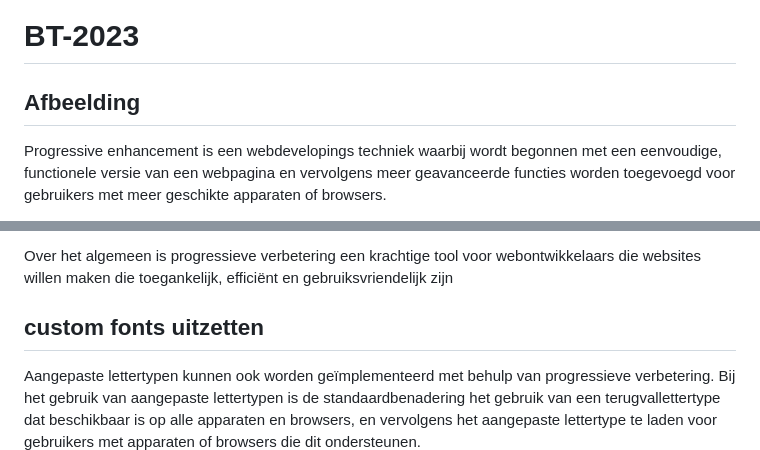
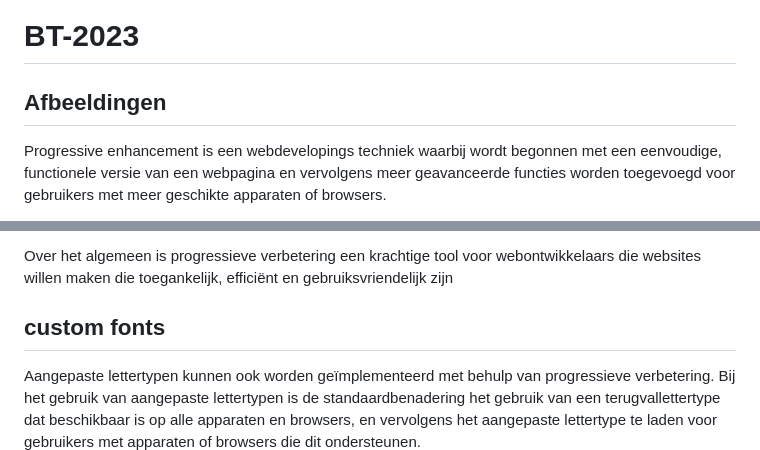
Before and after one commit to laibaaac/BT-2023, a Markdown page: README.md, 2 parts joined by grey strips. GitHub-like rendering.

```diff
--- a/README.md
+++ b/README.md
@@ -1,6 +1,6 @@
 # BT-2023
 
-## Afbeelding
+## Afbeeldingen
 Progressive enhancement is een webdevelopings techniek waarbij wordt begonnen met een eenvoudige, functionele versie van een webpagina en vervolgens meer geavanceerde functies worden toegevoegd voor gebruikers met meer geschikte apparaten of browsers.
 
 In de context van afbeeldingen houdt progressieve verbetering meestal in dat een versie met een lage resolutie van een afbeelding als standaard wordt gebruikt en vervolgens een versie met een hogere resolutie wordt geladen voor gebruikers met apparaten of browsers die dit ondersteunen.
@@ -17,7 +17,7 @@ Verbeterde algemene gebruikerservaring, aangezien gebruikers nog steeds toegang
 
 Over het algemeen is progressieve verbetering een krachtige tool voor webontwikkelaars die websites willen maken die toegankelijk, efficiënt en gebruiksvriendelijk zijn
 
-## custom fonts uitzetten
+## custom fonts
 Aangepaste lettertypen kunnen ook worden geïmplementeerd met behulp van progressieve verbetering. Bij het gebruik van aangepaste lettertypen is de standaardbenadering het gebruik van een terugvallettertype dat beschikbaar is op alle apparaten en browsers, en vervolgens het aangepaste lettertype te laden voor gebruikers met apparaten of browsers die dit ondersteunen.
 
 Hier zijn enkele van de stappen die betrokken zijn bij het implementeren van aangepaste lettertypen met progressieve verbetering:
```
